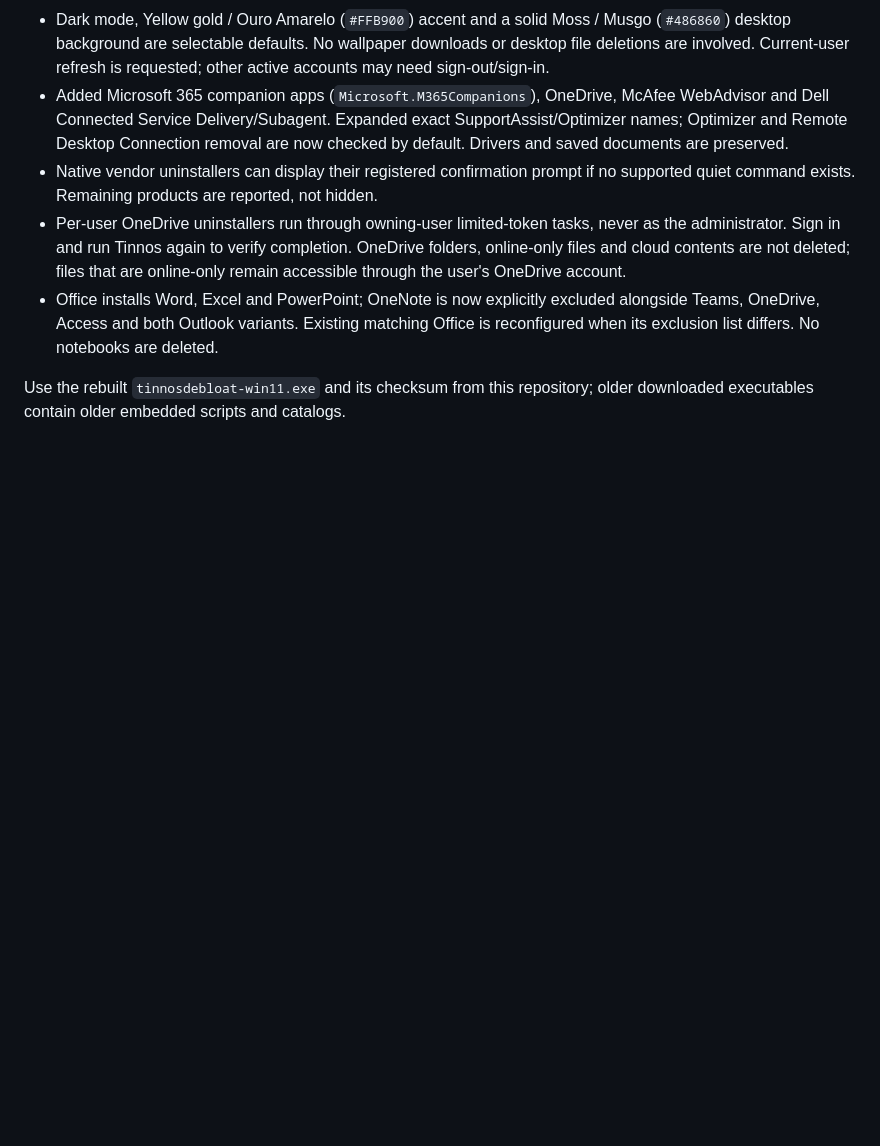
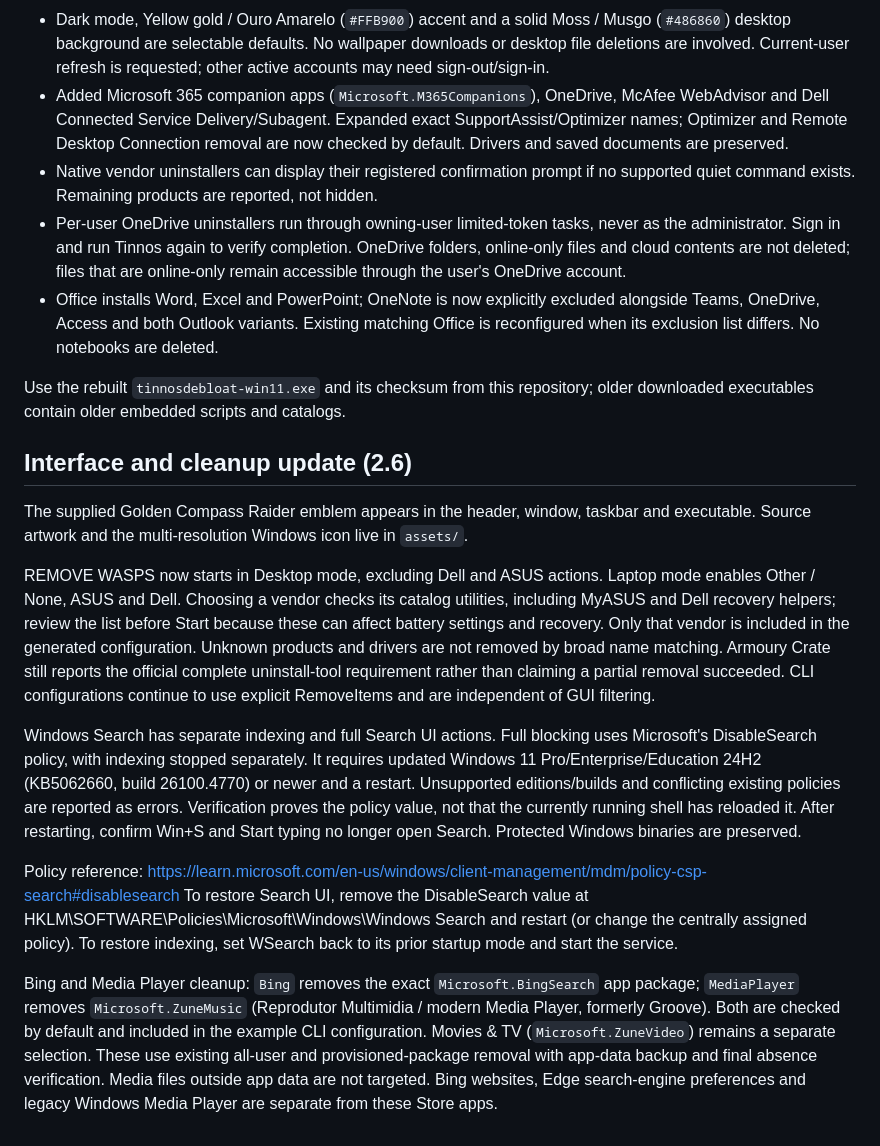
Before and after one commit to vitoriape/tinnosdebloat-win11, a Markdown page: README.md, the part around the change. Drawn GitHub-style; blank space fills up the shorter version.

Commit message:
feat: modernize UI and expand Windows 11 debloat options

```diff
--- a/README.md
+++ b/README.md
@@ -542,3 +542,16 @@ Developed by [Vitória Peçanha](https://github.com/vitoriape).
 
 Use the rebuilt `tinnosdebloat-win11.exe` and its checksum from this repository;
 older downloaded executables contain older embedded scripts and catalogs.
+
+## Interface and cleanup update (2.6)
+
+The supplied Golden Compass Raider emblem appears in the header, window, taskbar and executable. Source artwork and the multi-resolution Windows icon live in `assets/`.
+
+REMOVE WASPS now starts in Desktop mode, excluding Dell and ASUS actions. Laptop mode enables Other / None, ASUS and Dell. Choosing a vendor checks its catalog utilities, including MyASUS and Dell recovery helpers; review the list before Start because these can affect battery settings and recovery. Only that vendor is included in the generated configuration. Unknown products and drivers are not removed by broad name matching. Armoury Crate still reports the official complete uninstall-tool requirement rather than claiming a partial removal succeeded. CLI configurations continue to use explicit RemoveItems and are independent of GUI filtering.
+
+Windows Search has separate indexing and full Search UI actions. Full blocking uses Microsoft's DisableSearch policy, with indexing stopped separately. It requires updated Windows 11 Pro/Enterprise/Education 24H2 (KB5062660, build 26100.4770) or newer and a restart. Unsupported editions/builds and conflicting existing policies are reported as errors. Verification proves the policy value, not that the currently running shell has reloaded it. After restarting, confirm Win+S and Start typing no longer open Search. Protected Windows binaries are preserved.
+
+Policy reference: https://learn.microsoft.com/en-us/windows/client-management/mdm/policy-csp-search#disablesearch
+To restore Search UI, remove the DisableSearch value at HKLM\SOFTWARE\Policies\Microsoft\Windows\Windows Search and restart (or change the centrally assigned policy). To restore indexing, set WSearch back to its prior startup mode and start the service.
+
+Bing and Media Player cleanup: `Bing` removes the exact `Microsoft.BingSearch` app package; `MediaPlayer` removes `Microsoft.ZuneMusic` (Reprodutor Multimidia / modern Media Player, formerly Groove). Both are checked by default and included in the example CLI configuration. Movies & TV (`Microsoft.ZuneVideo`) remains a separate selection. These use existing all-user and provisioned-package removal with app-data backup and final absence verification. Media files outside app data are not targeted. Bing websites, Edge search-engine preferences and legacy Windows Media Player are separate from these Store apps.
```
Also changed, not shown: assets/emblem.png (added), docs/interface-details.png, docs/interface.png, 10 other files.
